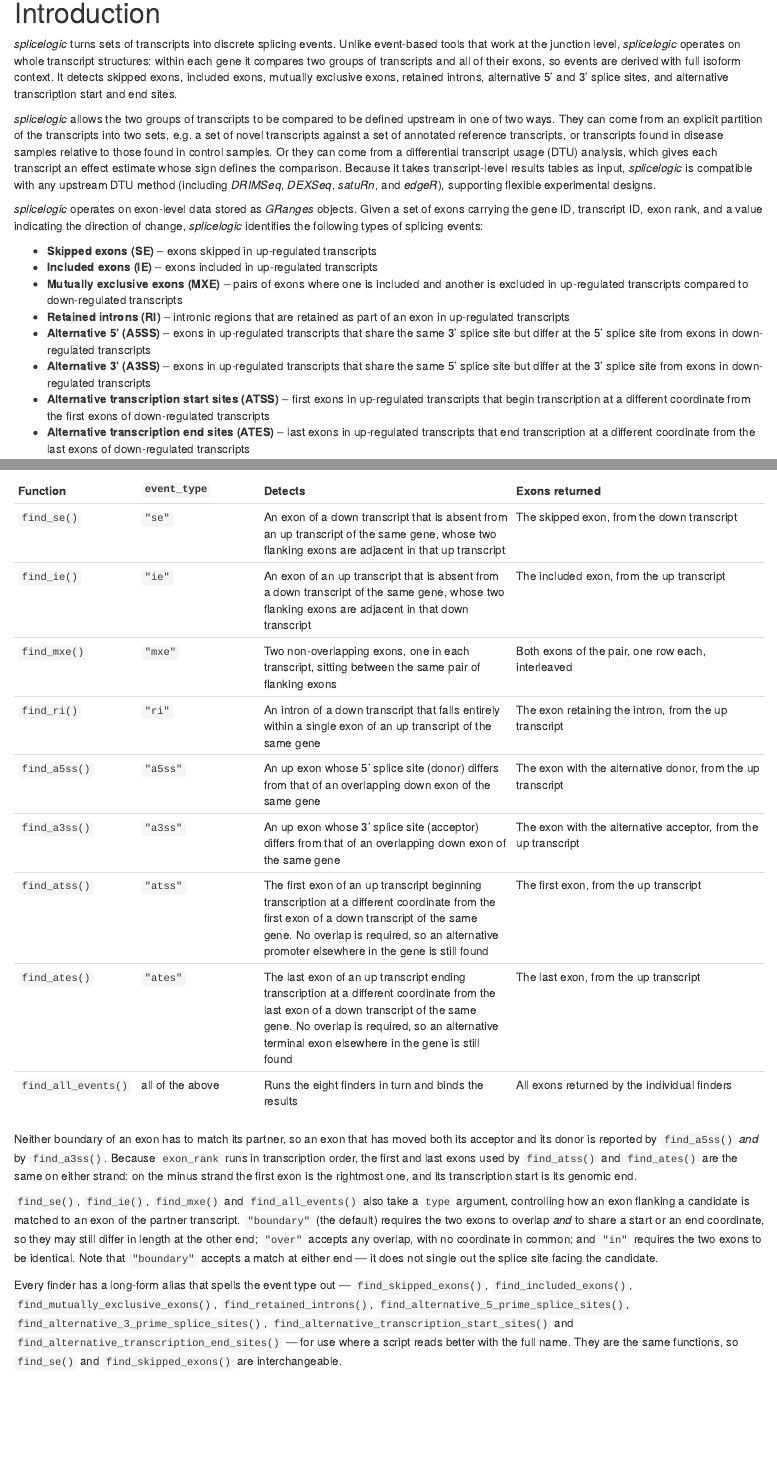
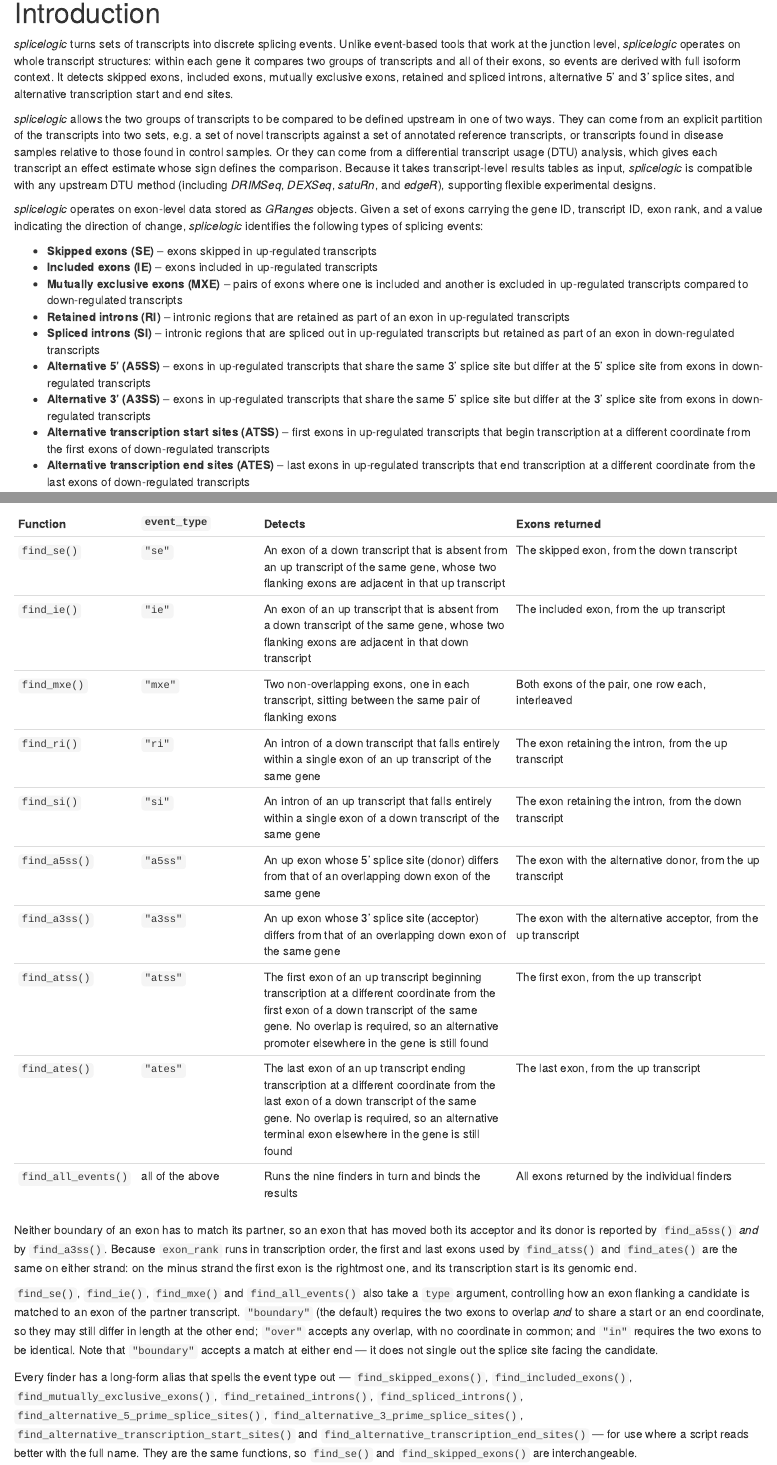
Before and after one commit to thelovelab/splicelogic, an R Markdown document (vignettes/splicelogic.Rmd): the page in a window 1100 px wide, from 180 px down, and a second part further down, joined at a grey line. Rendered offline with R 4.5, knitr and Pandoc, with nearby package versions; some code elsewhere in the file could not run offline.

Commit message:
Update docs and vignette

```diff
--- a/vignettes/splicelogic.Rmd
+++ b/vignettes/splicelogic.Rmd
@@ -20,8 +20,8 @@ Unlike event-based tools that work at the junction level, *splicelogic*
 operates on whole transcript structures: within each gene it compares
 two groups of transcripts and all of their exons, so events are derived
 with full isoform context. It detects skipped exons, included exons,
-mutually exclusive exons, retained introns, alternative 5' and 3'
-splice sites, and alternative transcription start and end sites.
+mutually exclusive exons, retained and spliced introns, alternative 5'
+and 3' splice sites, and alternative transcription start and end sites.
 
 *splicelogic* allows the two groups of transcripts to be compared to be
 defined upstream in one of two ways. They can come from an explicit
@@ -46,6 +46,9 @@ the following types of splicing events:
     compared to down-regulated transcripts
 -   **Retained introns (RI)** -- intronic regions that are retained
     as part of an exon in up-regulated transcripts
+-   **Spliced introns (SI)** -- intronic regions that are spliced out
+    in up-regulated transcripts but retained as part of an exon in
+    down-regulated transcripts
 -   **Alternative 5' (A5SS)** -- exons in up-regulated transcripts
     that share the same 3' splice site but differ at the 5' splice
     site from exons in down-regulated transcripts
@@ -204,11 +207,12 @@ are what the up transcripts do relative to them.
 | `find_ie()` | `"ie"` | An exon of an up transcript that is absent from a down transcript of the same gene, whose two flanking exons are adjacent in that down transcript | The included exon, from the up transcript |
 | `find_mxe()` | `"mxe"` | Two non-overlapping exons, one in each transcript, sitting between the same pair of flanking exons | Both exons of the pair, one row each, interleaved |
 | `find_ri()` | `"ri"` | An intron of a down transcript that falls entirely within a single exon of an up transcript of the same gene | The exon retaining the intron, from the up transcript |
+| `find_si()` | `"si"` | An intron of an up transcript that falls entirely within a single exon of a down transcript of the same gene | The exon retaining the intron, from the down transcript |
 | `find_a5ss()` | `"a5ss"` | An up exon whose 5' splice site (donor) differs from that of an overlapping down exon of the same gene | The exon with the alternative donor, from the up transcript |
 | `find_a3ss()` | `"a3ss"` | An up exon whose 3' splice site (acceptor) differs from that of an overlapping down exon of the same gene | The exon with the alternative acceptor, from the up transcript |
 | `find_atss()` | `"atss"` | The first exon of an up transcript beginning transcription at a different coordinate from the first exon of a down transcript of the same gene. No overlap is required, so an alternative promoter elsewhere in the gene is still found | The first exon, from the up transcript |
 | `find_ates()` | `"ates"` | The last exon of an up transcript ending transcription at a different coordinate from the last exon of a down transcript of the same gene. No overlap is required, so an alternative terminal exon elsewhere in the gene is still found | The last exon, from the up transcript |
-| `find_all_events()` | all of the above | Runs the eight finders in turn and binds the results | All exons returned by the individual finders |
+| `find_all_events()` | all of the above | Runs the nine finders in turn and binds the results | All exons returned by the individual finders |
 
 Neither boundary of an exon has to match its partner, so an exon that
 has moved both its acceptor and its donor is reported by `find_a5ss()`
@@ -231,7 +235,7 @@ the candidate.
 Every finder has a long-form alias that spells the event type out —
 `find_skipped_exons()`, `find_included_exons()`,
 `find_mutually_exclusive_exons()`, `find_retained_introns()`,
-`find_alternative_5_prime_splice_sites()`,
+`find_spliced_introns()`, `find_alternative_5_prime_splice_sites()`,
 `find_alternative_3_prime_splice_sites()`,
 `find_alternative_transcription_start_sites()` and
 `find_alternative_transcription_end_sites()` —
```
Also changed, not shown: README.md, vignettes/splicelogic.Rmd (4 more changed lines), 2 other files.
